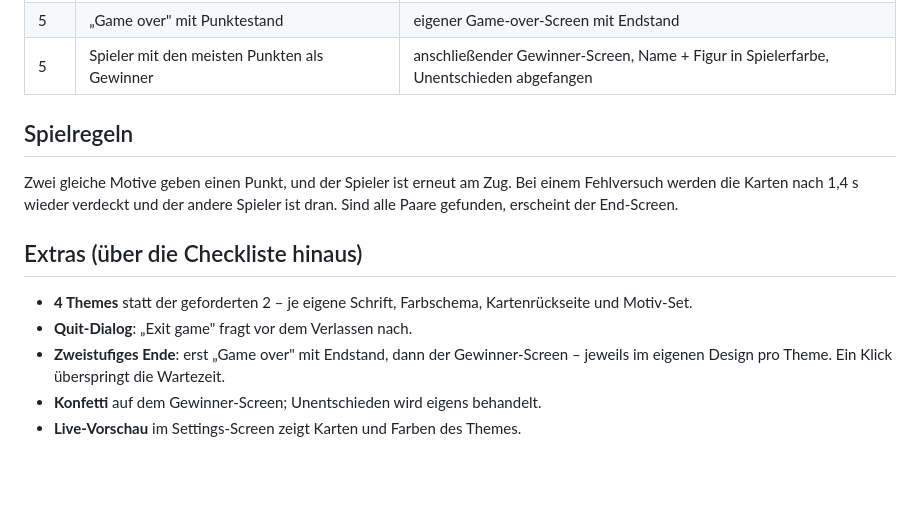
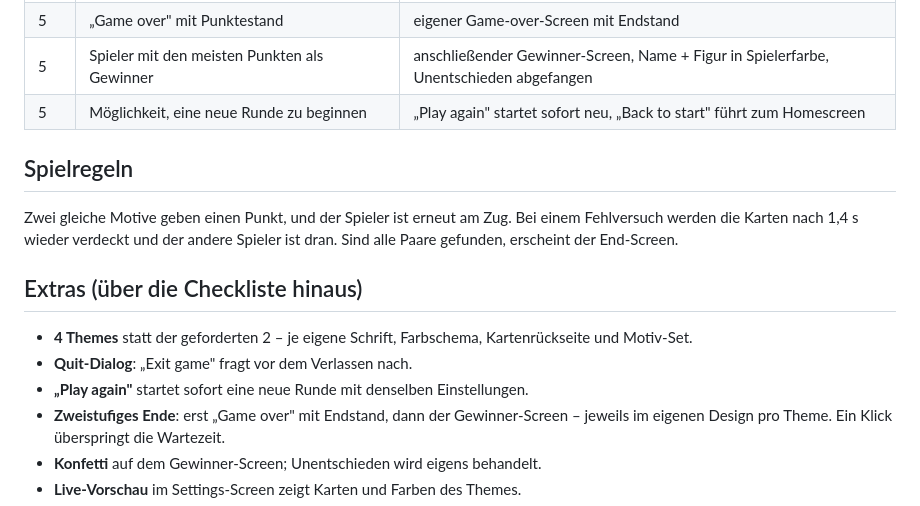
Before and after one commit to alexlindt-arch/memory, a Markdown page: README.md, the part around the change. GitHub-like rendering; blank space fills up the shorter version.

Commit message:
Note the Play again button in the README

```diff
--- a/README.md
+++ b/README.md
@@ -49,6 +49,7 @@ Gewinner-Screen verwendet ab dieser Breite den langen Konfettistreifen
 | 4 | Flüssige Umdreh-Animation | 3D-Flip, 0,55 s `cubic-bezier(.2,.8,.2,1)` |
 | 5 | „Game over" mit Punktestand | eigener Game-over-Screen mit Endstand |
 | 5 | Spieler mit den meisten Punkten als Gewinner | anschließender Gewinner-Screen, Name + Figur in Spielerfarbe, Unentschieden abgefangen |
+| 5 | Möglichkeit, eine neue Runde zu beginnen | „Play again" startet sofort neu, „Back to start" führt zum Homescreen |
 
 ## Spielregeln
 
@@ -61,6 +62,7 @@ andere Spieler ist dran. Sind alle Paare gefunden, erscheint der End-Screen.
 - **4 Themes** statt der geforderten 2 – je eigene Schrift, Farbschema,
   Kartenrückseite und Motiv-Set.
 - **Quit-Dialog**: „Exit game" fragt vor dem Verlassen nach.
+- **„Play again"** startet sofort eine neue Runde mit denselben Einstellungen.
 - **Zweistufiges Ende**: erst „Game over" mit Endstand, dann der Gewinner-Screen –
   jeweils im eigenen Design pro Theme. Ein Klick überspringt die Wartezeit.
 - **Konfetti** auf dem Gewinner-Screen; Unentschieden wird eigens behandelt.
```
